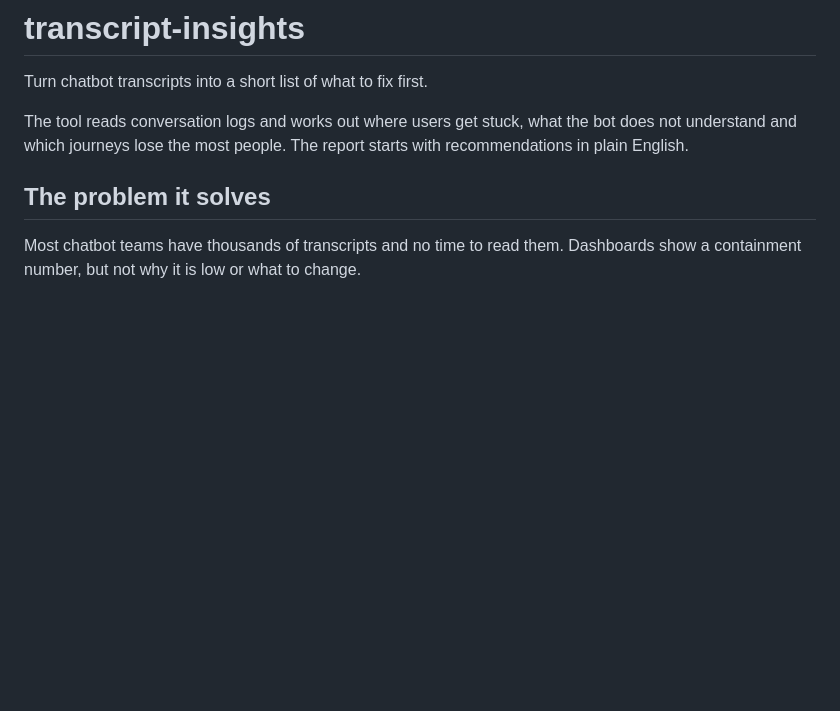
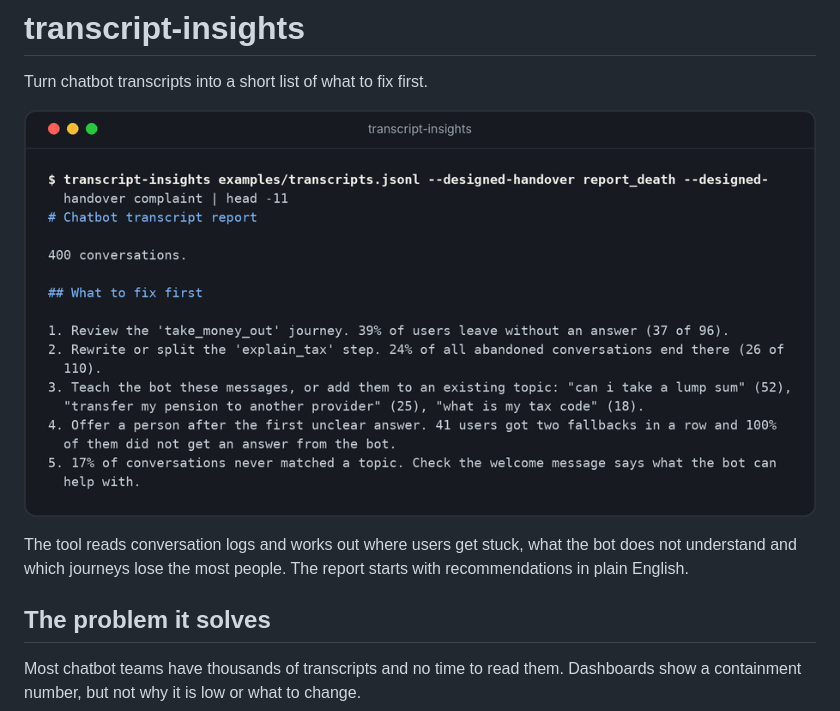
Before and after one commit to Welchlea/transcript-insights, a Markdown page: README.md, the part around the change. Drawn GitHub-style; pictures changed too: docs/demo.png (added); blank space fills up the shorter version.

Commit message:
Add a picture of the tool's output to the README

```diff
--- a/README.md
+++ b/README.md
@@ -1,6 +1,8 @@
 # transcript-insights
 
 Turn chatbot transcripts into a short list of what to fix first.
+
+![Terminal output: transcript-insights reports what to fix first from 400 example conversations](docs/demo.png)
 
 The tool reads conversation logs and works out where users get stuck, what the bot does not understand and which journeys lose the most people. The report starts with recommendations in plain English.
 
```
